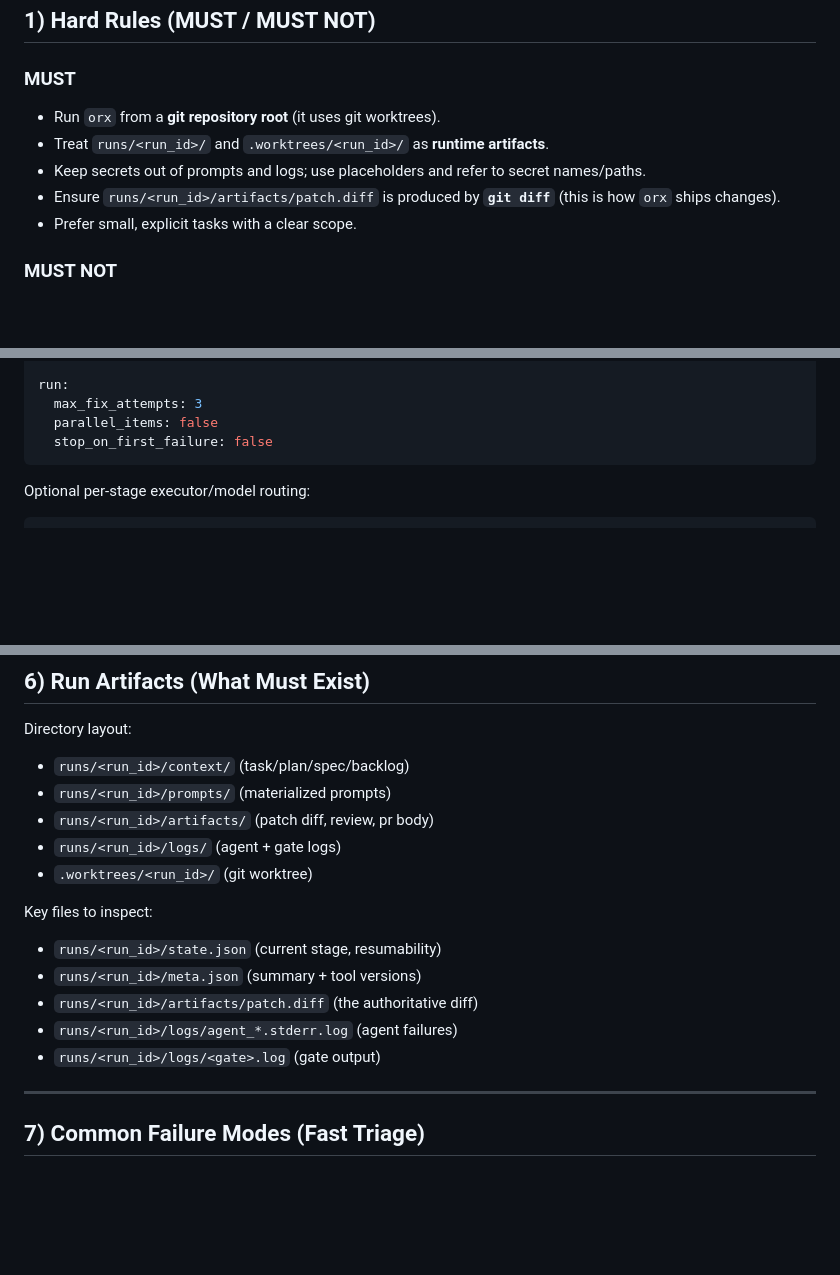
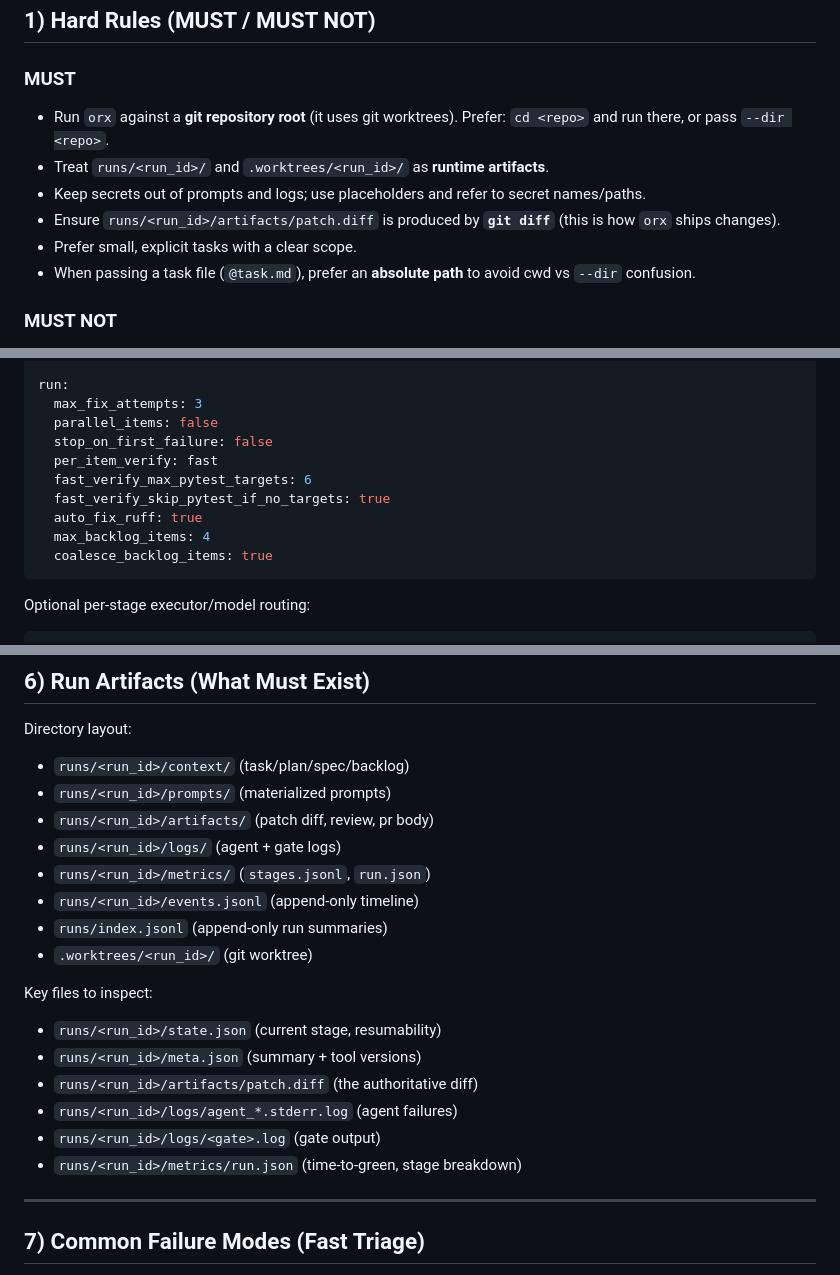
Before and after one commit to VaitaR/local-cli-orchestrator, a Markdown page: SKILSS.md, 3 parts joined by grey strips. Drawn GitHub-style; blank space fills up the shorter version.

````diff
--- a/SKILSS.md
+++ b/SKILSS.md
@@ -9,11 +9,12 @@
 ## 1) Hard Rules (MUST / MUST NOT)
 
 ### MUST
-- Run `orx` from a **git repository root** (it uses git worktrees).
+- Run `orx` against a **git repository root** (it uses git worktrees). Prefer: `cd <repo>` and run there, or pass `--dir <repo>`.
 - Treat `runs/<run_id>/` and `.worktrees/<run_id>/` as **runtime artifacts**.
 - Keep secrets out of prompts and logs; use placeholders and refer to secret names/paths.
 - Ensure `runs/<run_id>/artifacts/patch.diff` is produced by **`git diff`** (this is how `orx` ships changes).
 - Prefer small, explicit tasks with a clear scope.
+- When passing a task file (`@task.md`), prefer an **absolute path** to avoid cwd vs `--dir` confusion.
 
 ### MUST NOT
 - Do not run `orx` in a directory that is not a git repo.
@@ -133,6 +155,12 @@ run:
   max_fix_attempts: 3
   parallel_items: false
   stop_on_first_failure: false
+  per_item_verify: fast
+  fast_verify_max_pytest_targets: 6
+  fast_verify_skip_pytest_if_no_targets: true
+  auto_fix_ruff: true
+  max_backlog_items: 4
+  coalesce_backlog_items: true
 ```
 
 Optional per-stage executor/model routing:
@@ -237,6 +267,9 @@ Directory layout:
 - `runs/<run_id>/prompts/` (materialized prompts)
 - `runs/<run_id>/artifacts/` (patch diff, review, pr body)
 - `runs/<run_id>/logs/` (agent + gate logs)
+- `runs/<run_id>/metrics/` (`stages.jsonl`, `run.json`)
+- `runs/<run_id>/events.jsonl` (append-only timeline)
+- `runs/index.jsonl` (append-only run summaries)
 - `.worktrees/<run_id>/` (git worktree)
 
 Key files to inspect:
@@ -245,6 +278,7 @@ Key files to inspect:
 - `runs/<run_id>/artifacts/patch.diff` (the authoritative diff)
 - `runs/<run_id>/logs/agent_*.stderr.log` (agent failures)
 - `runs/<run_id>/logs/<gate>.log` (gate output)
+- `runs/<run_id>/metrics/run.json` (time-to-green, stage breakdown)
 
 ---
 
````
Also changed, not shown: other parts of SKILSS.md (+27 -4 lines).
